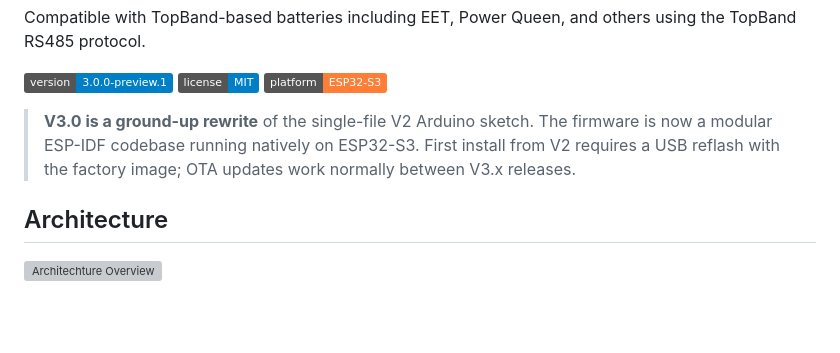
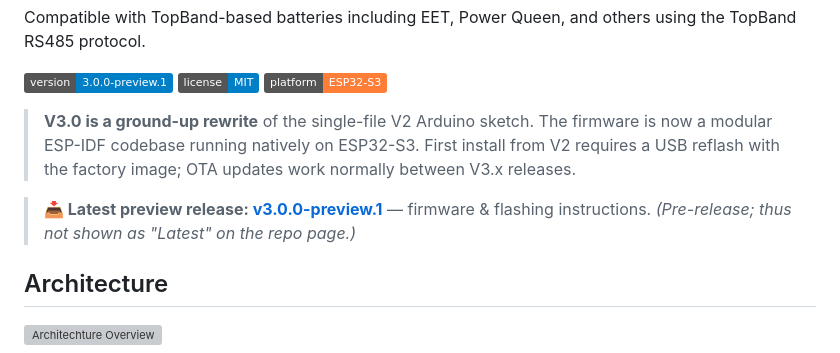
Before and after one commit to swingstate/topband-bms-gateway, a Markdown page: README.md, the part around the change. GitHub-like rendering; badges without logos; blank space fills up the shorter version; grey boxes are pictures that could not be loaded.

Commit message:
Revise README for V3.0 and latest preview release
Updated README to reflect V3.0 rewrite and latest release.

```diff
--- a/README.md
+++ b/README.md
@@ -9,6 +9,8 @@ Compatible with TopBand-based batteries including EET, Power Queen, and others u
 ![Platform](https://img.shields.io/badge/platform-ESP32--S3-orange)
 
 > **V3.0 is a ground-up rewrite** of the single-file V2 Arduino sketch. The firmware is now a modular ESP-IDF codebase running natively on ESP32-S3. First install from V2 requires a USB reflash with the factory image; OTA updates work normally between V3.x releases.
+
+> **📥 Latest preview release: [v3.0.0-preview.1](https://github.com/swingstate/topband-bms-gateway/releases/tag/v3.0.0-preview.1)** — firmware & flashing instructions. *(Pre-release; thus not shown as "Latest" on the repo page.)*
 
 ## Architecture
 
```
